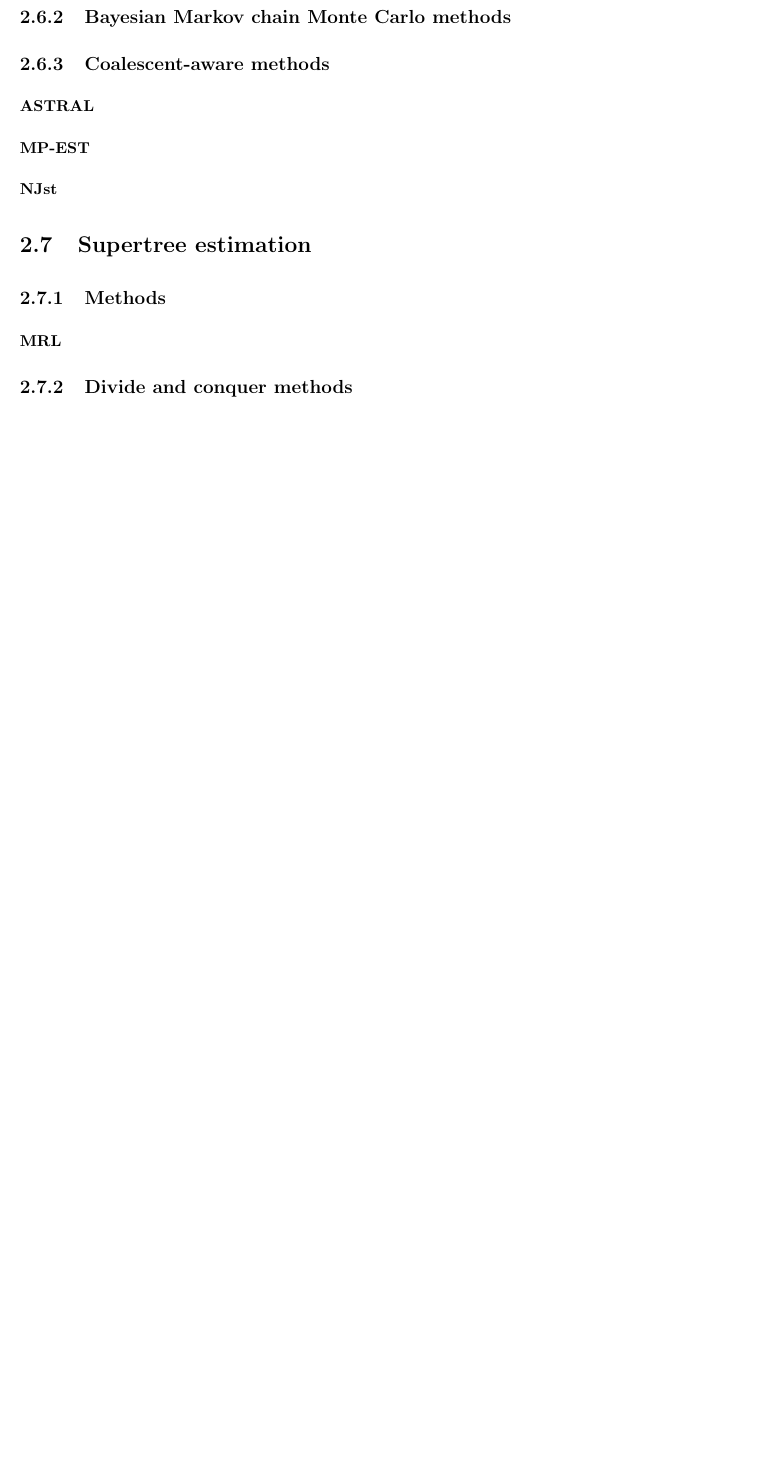
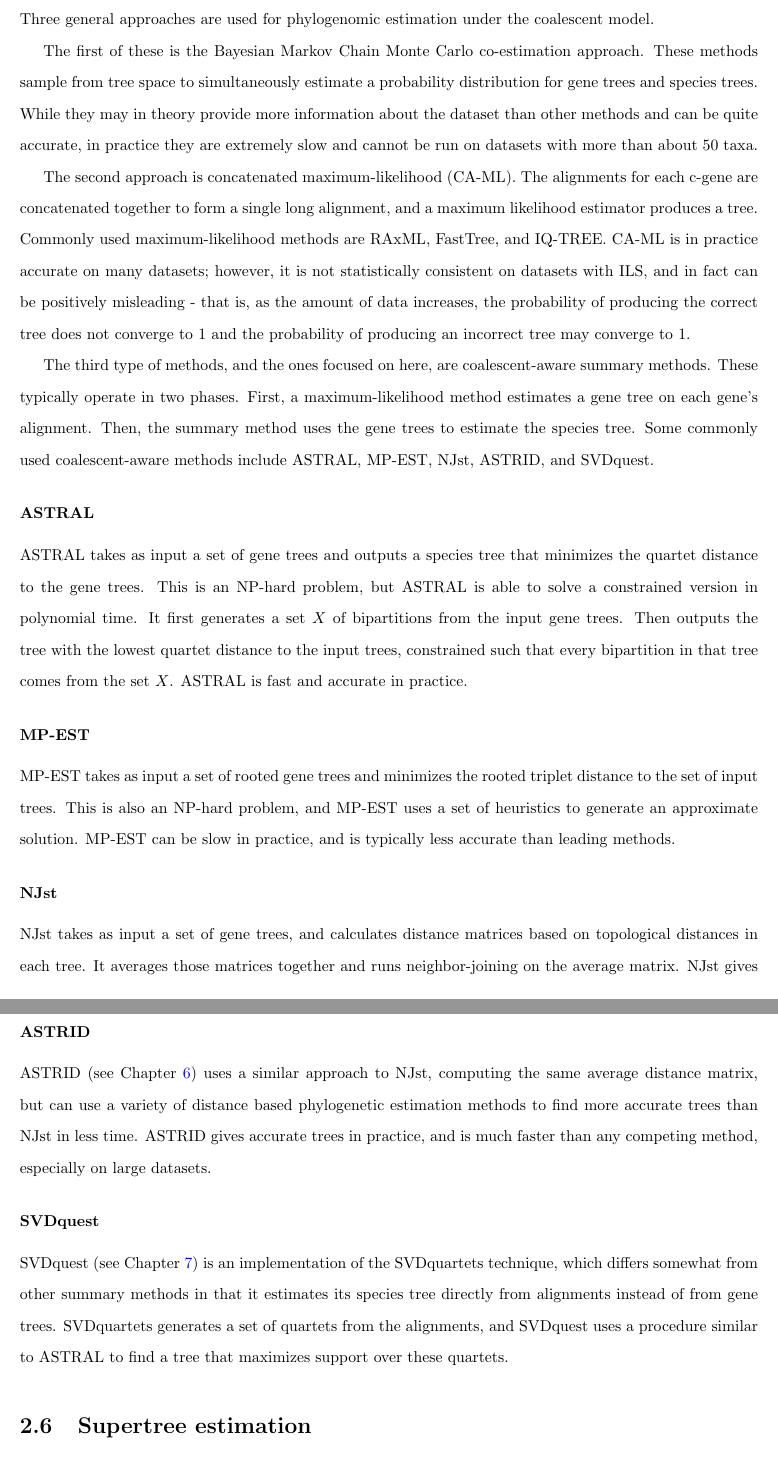
Before and after one commit to pranjalv123/Thesis, a LaTeX thesis (thesis-ex.tex): part of page 19 of 180 before the commit and two parts of pages 19 and 20 of 180 after it, the two joined at a grey line, cut at the place of the change, the shorter picture padded with empty space. Compiled offline with pdfLaTeX.

Commit message:
Updates from Overleaf

```diff
--- a/thesis-ex.tex
+++ b/thesis-ex.tex
@@ -21,7 +21,7 @@
 \usepackage{array, tabularx, caption, boldline}
 \usepackage{makecell}
 \usepackage{cellspace}
-\usepackage[citestyle=numeric-comp]{biblatex}
+\usepackage[citestyle=numeric-comp,giveninits=true,doi=false,isbn=false,url=false,eprint=false]{biblatex}
 
 \addbibresource{thesisbib.bib}
 \addbibresource{astrid.bib}
@@ -367,3 +366,4 @@ multispecies coalescent.
 
 \section{Phylogenomic estimation under the coalescent model}
 
+Three general approaches are used for phylogenomic estimation under the coalescent model.
@@ -371,15 +370,28 @@ Maximum likelihood estimation under the
 
-\subsection{Short loci}
+The first of these is the Bayesian Markov Chain Monte Carlo co-estimation approach. These methods sample from tree space to simultaneously estimate a probability distribution for gene trees and species trees. While they may in theory provide more information about the dataset than other methods and can be quite accurate, in practice they are extremely slow and cannot be run on datasets with more than about 50 taxa.
 
-%things outside of the scope of my thesis
+The second approach is concatenated maximum-likelihood (CA-ML). The alignments for each c-gene are concatenated together to form a single long alignment, and a maximum likelihood estimator produces a tree. Commonly used maximum-likelihood methods are RAxML, FastTree, and IQ-TREE. CA-ML is in practice accurate on many datasets; however, it is not statistically consistent on datasets with ILS, and in fact can be positively misleading - that is, as the amount of data increases, the probability of producing the correct tree does not converge to $1$ and the probability of producing an incorrect tree may converge to $1$.
 
-\section{Techniques for phylogenomic estimation}
+The third type of methods, and the ones focused on here, are coalescent-aware summary methods. These typically operate in two phases. First, a maximum-likelihood method estimates a gene tree on each gene's alignment. Then, the summary method uses the gene trees to estimate the species tree. Some commonly used coalescent-aware methods include ASTRAL, MP-EST, NJst, ASTRID, and SVDquest.
 
-\subsection{Concatenated maximum-likelihood (CA-ML) analyses}
-\subsection{Bayesian Markov chain Monte Carlo methods}
-\subsection{Coalescent-aware methods}
 \subsubsection{ASTRAL}
+
+ASTRAL takes as input a set of gene trees and outputs a species tree that minimizes the quartet distance to the gene trees. This is an NP-hard problem, but ASTRAL is able to solve a constrained version in polynomial time. It first generates a set $X$ of bipartitions from the input gene trees. Then outputs the tree with the lowest quartet distance to the input trees, constrained such that every bipartition in that tree comes from the set $X$. ASTRAL is fast and accurate in practice.
+
 \subsubsection{MP-EST}
+
+MP-EST takes as input a set of rooted gene trees and minimizes the rooted triplet distance to the set of input trees. This is also an NP-hard problem, and MP-EST uses a set of heuristics to generate an approximate solution. MP-EST can be slow in practice, and is typically less accurate than leading methods.
+
 \subsubsection{NJst}
 
+NJst takes as input a set of gene trees, and calculates distance matrices based on topological distances in each tree. It averages those matrices together and runs neighbor-joining on the average matrix. NJst gives fairly accurate trees in practice, but is relatively slow compared to other methods.
+
+\subsubsection{ASTRID}
+
+ASTRID (see Chapter \ref{chapter:astrid}) uses a similar approach to NJst, computing the same average distance matrix, but can use a variety of distance based phylogenetic estimation methods to find more accurate trees than NJst in less time. ASTRID gives accurate trees in practice, and is much faster than any competing method, especially on large datasets.
+
+\subsubsection{SVDquest}
+
+SVDquest (see Chapter \ref{chapter:svdquest}) is an implementation of the SVDquartets technique, which differs somewhat from other summary methods in that it estimates its species tree directly from alignments instead of from gene trees. SVDquartets generates a set of quartets from the alignments, and SVDquest uses a procedure similar to ASTRAL to find a tree that maximizes support over these quartets.
+
 \section{Supertree estimation}
@@ -386,3 +402 @@ Maximum likelihood estimation under the
 \subsection{Methods}
-\subsubsection{MRL}
-\subsection{Divide and conquer methods}
```
Also changed, not shown: thesis-ex.tex (30 more changed lines).
